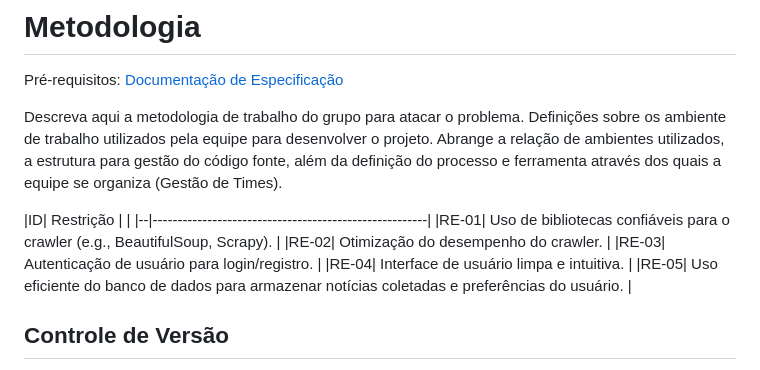
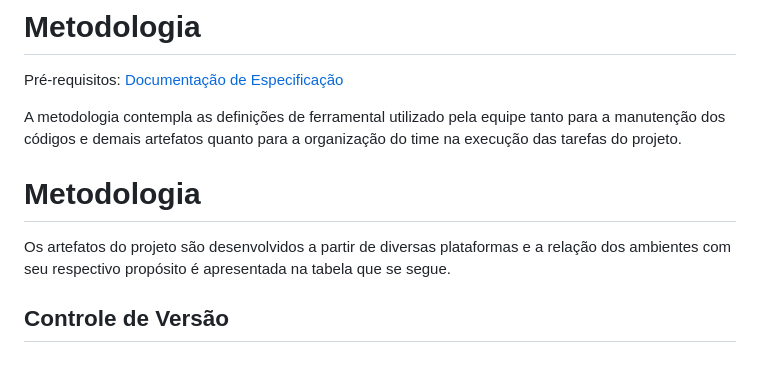
Before and after one commit to ICEI-PUC-Minas-PMV-ADS/pmv-ads-2024-1-e2-proj-int-t4-pmv-ads-2024-1-e2-proj-InfoHub, a Markdown page: docs/03-Metodologia.md, the part around the change. Rendered like a GitHub page.

```diff
--- a/docs/03-Metodologia.md
+++ b/docs/03-Metodologia.md
@@ -3,16 +3,10 @@
 
 <span style="color:red">Pré-requisitos: <a href="2-Especificação do Projeto.md"> Documentação de Especificação</a></span>
 
-Descreva aqui a metodologia de trabalho do grupo para atacar o problema. Definições sobre os ambiente de trabalho utilizados pela  equipe para desenvolver o projeto. Abrange a relação de ambientes utilizados, a estrutura para gestão do código fonte, além da definição do processo e ferramenta através dos quais a equipe se organiza (Gestão de Times).
+A metodologia contempla as definições de ferramental utilizado pela equipe tanto para a manutenção dos códigos e demais artefatos quanto para a organização do time na execução das tarefas do projeto.
 
-
-|ID| Restrição |                                |
-|--|-------------------------------------------------------|
-|RE-01| Uso de bibliotecas confiáveis para o crawler (e.g., BeautifulSoup, Scrapy). |
-|RE-02| Otimização do desempenho do crawler. |
-|RE-03| Autenticação de usuário para login/registro. |
-|RE-04| Interface de usuário limpa e intuitiva. |
-|RE-05| Uso eficiente do banco de dados para armazenar notícias coletadas e preferências do usuário. |
+# Metodologia
+Os artefatos do projeto são desenvolvidos a partir de diversas plataformas e a relação dos ambientes com seu respectivo propósito é apresentada na tabela que se segue.
 
 ## Controle de Versão
 
```
